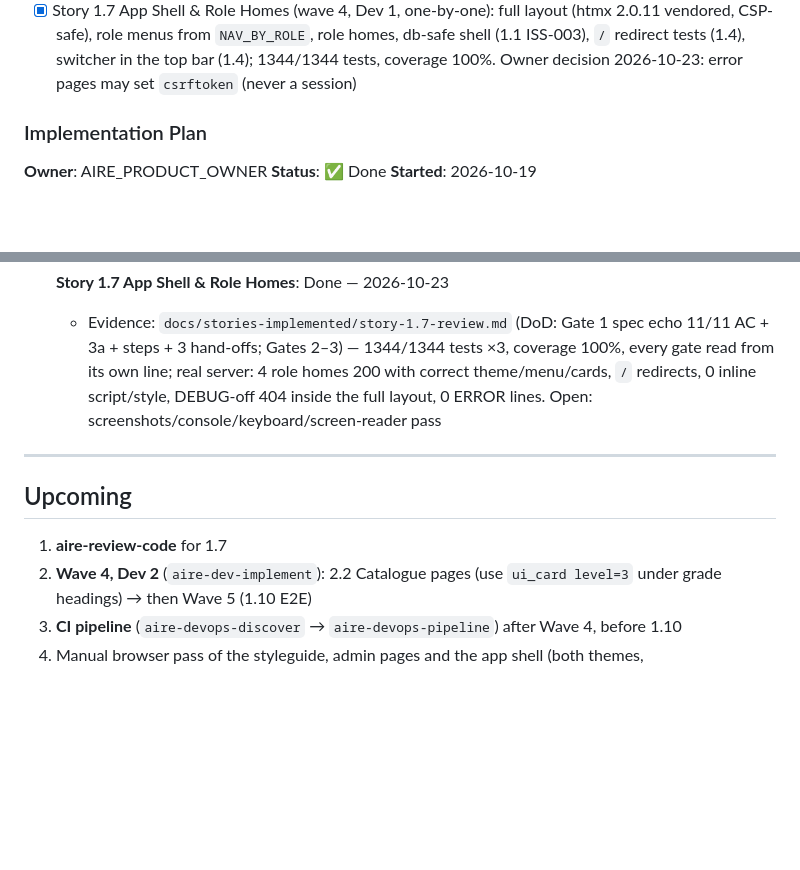
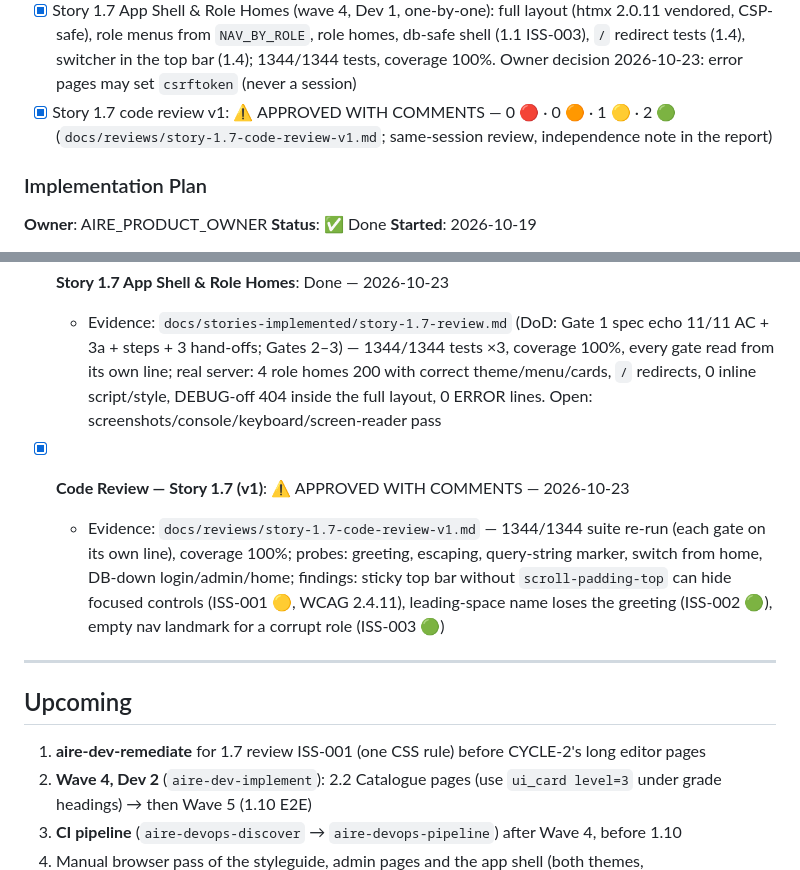
Before and after one commit to FlaviaPop/FirstProjAire, a Markdown page: docs/status.md, 2 parts joined by grey strips. GitHub-like rendering; blank space fills up the shorter version.

```diff
--- a/docs/status.md
+++ b/docs/status.md
@@ -96,6 +96,7 @@
 - [x] Story 1.9 code review v1: ⚠️ APPROVED WITH COMMENTS — 0 🔴 · 0 🟠 · 1 🟡 · 1 🟢 (`docs/reviews/story-1.9-code-review-v1.md`)
 - [x] Remediation from `story-1.9-code-review-v1.md`: ISS-001 (owner decisions recorded in the story file; AC 2/4/10/15 + response rows + QA note amended), ISS-002 (lockout list masks typed text for non-accounts); 1278/1278 tests
 - [x] Story 1.7 App Shell & Role Homes (wave 4, Dev 1, one-by-one): full layout (htmx 2.0.11 vendored, CSP-safe), role menus from `NAV_BY_ROLE`, role homes, db-safe shell (1.1 ISS-003), `/` redirect tests (1.4), switcher in the top bar (1.4); 1344/1344 tests, coverage 100%. Owner decision 2026-10-23: error pages may set `csrftoken` (never a session)
+- [x] Story 1.7 code review v1: ⚠️ APPROVED WITH COMMENTS — 0 🔴 · 0 🟠 · 1 🟡 · 2 🟢 (`docs/reviews/story-1.7-code-review-v1.md`; same-session review, independence note in the report)
 
 ### Implementation Plan
 
@@ -274,11 +275,13 @@ _Stories `X/N` column is advisory after parallel merges; compute from Story Trac
   - Evidence: `docs/reviews/story-1.9-code-review-v1.md` (banner, per-issue resolutions, Remediation Section) — 1278/1278 tests ×3, coverage 100%, every gate read from its own line; real server: typed secret shown 0×, `(unknown):<fingerprint>` label, real account by name, 0 ERROR lines
 - [x] **Story 1.7 App Shell & Role Homes**: Done — 2026-10-23
   - Evidence: `docs/stories-implemented/story-1.7-review.md` (DoD: Gate 1 spec echo 11/11 AC + 3a + steps + 3 hand-offs; Gates 2–3) — 1344/1344 tests ×3, coverage 100%, every gate read from its own line; real server: 4 role homes 200 with correct theme/menu/cards, `/` redirects, 0 inline script/style, DEBUG-off 404 inside the full layout, 0 ERROR lines. Open: screenshots/console/keyboard/screen-reader pass
+- [x] **Code Review — Story 1.7 (v1)**: ⚠️ APPROVED WITH COMMENTS — 2026-10-23
+  - Evidence: `docs/reviews/story-1.7-code-review-v1.md` — 1344/1344 suite re-run (each gate on its own line), coverage 100%; probes: greeting, escaping, query-string marker, switch from home, DB-down login/admin/home; findings: sticky top bar without `scroll-padding-top` can hide focused controls (ISS-001 🟡, WCAG 2.4.11), leading-space name loses the greeting (ISS-002 🟢), empty nav landmark for a corrupt role (ISS-003 🟢)
 ---
 
 ## Upcoming
 
-1. **aire-review-code** for 1.7
+1. **aire-dev-remediate** for 1.7 review ISS-001 (one CSS rule) before CYCLE-2's long editor pages
 2. **Wave 4, Dev 2** (`aire-dev-implement`): 2.2 Catalogue pages (use `ui_card level=3` under grade headings) → then Wave 5 (1.10 E2E)
 3. **CI pipeline** (`aire-devops-discover` → `aire-devops-pipeline`) after Wave 4, before 1.10
 4. Manual browser pass of the styleguide, admin pages and the app shell (both themes, keyboard/VoiceOver, console CSP)
```
Also changed, not shown: other parts of docs/status.md (+5 -5 lines), docs/reviews/story-1.7-code-review-v1.md (added, +270 -0 lines).
